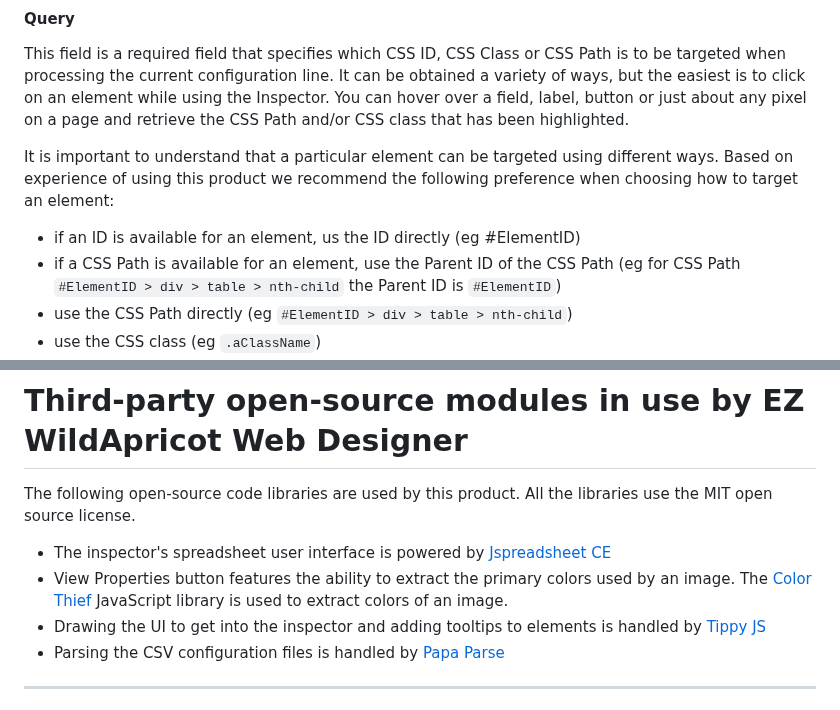
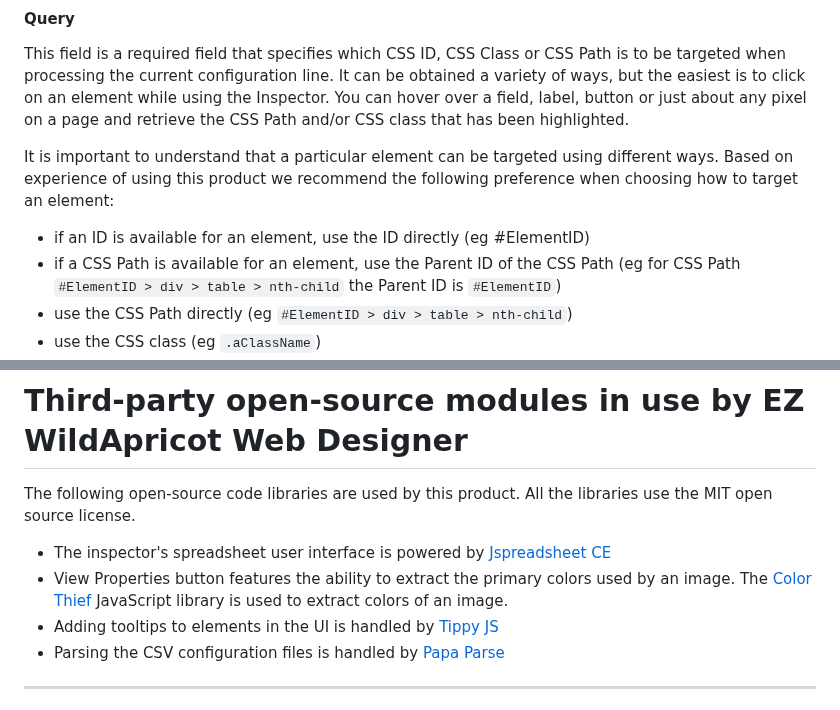
Before and after one commit to NewPath-Consulting/ez-wildapricot-webdesigner, a Markdown page: README.md, 2 parts joined by grey strips. GitHub-like rendering.

```diff
--- a/README.md
+++ b/README.md
@@ -367,7 +367,7 @@ This field is a required field that specifies which CSS ID, CSS Class or CSS Pat
 
 It is important to understand that a particular element can be targeted using different ways. Based on experience of using this product we recommend the following preference when choosing how to target an element:
 
-  - if an ID is available for an element, us the ID directly (eg #ElementID)
+  - if an ID is available for an element, use the ID directly (eg #ElementID)
   - if a CSS Path is available for an element, use the Parent ID of the CSS Path (eg for CSS Path `#ElementID > div > table > nth-child` the Parent ID is `#ElementID`)
   - use the CSS Path directly (eg `#ElementID > div > table > nth-child`)
   - use the CSS class (eg `.aClassName`)
@@ -925,7 +925,7 @@ The following open-source code libraries are used by this product. All the libra
 
 - The inspector's spreadsheet user interface is powered by [Jspreadsheet CE](https://bossanova.uk/jspreadsheet)
 - View Properties button features the ability to extract the primary colors used by an image. The [Color Thief](https://lokeshdhakar.com/projects/color-thief/) JavaScript library is used to extract colors of an image.
-- Drawing the UI to get into the inspector and adding tooltips to elements is handled by [Tippy JS](https://atomiks.github.io/tippyjs/)
+- Adding tooltips to elements in the UI is handled by [Tippy JS](https://atomiks.github.io/tippyjs/)
 - Parsing the CSV configuration files is handled by [Papa Parse](https://www.papaparse.com/)
 
 ---
```
